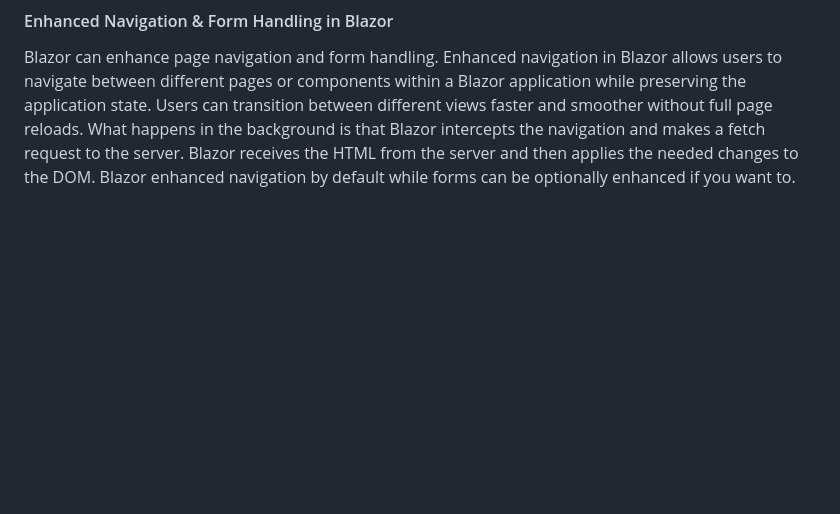
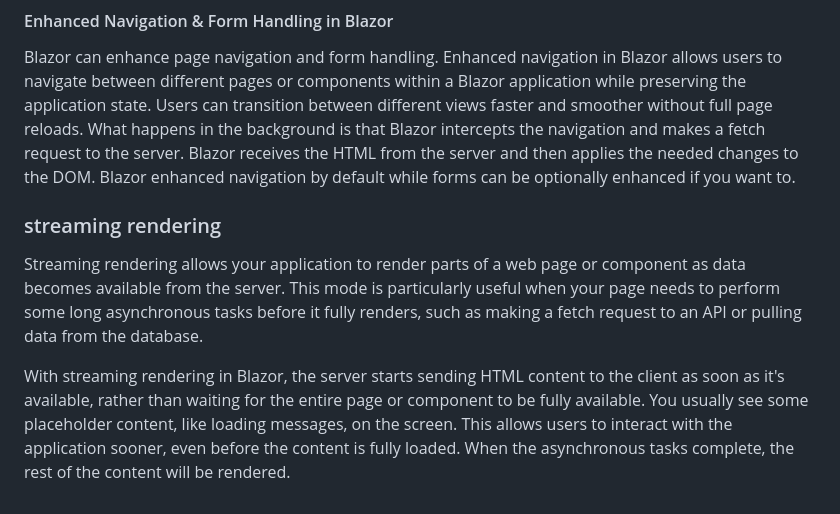
Before and after one commit to MenaTalhHossamAlden/Blazor-Fundamentals-Tutorial-Learn-Blazor-Step-by-Step, a Markdown page: README.md, the part around the change. GitHub-like rendering; blank space fills up the shorter version.

```diff
--- a/README.md
+++ b/README.md
@@ -65,3 +65,9 @@ Most of the components in our default Blazor app are statically rendered, such a
 #### Enhanced Navigation & Form Handling in Blazor
 
 Blazor can enhance page navigation and form handling. Enhanced navigation in Blazor allows users to navigate between different pages or components within a Blazor application while preserving the application state. Users can transition between different views faster and smoother without full page reloads. What happens in the background is that Blazor intercepts the navigation and makes a fetch request to the server. Blazor receives the HTML from the server and then applies the needed changes to the DOM. Blazor enhanced navigation by default while forms can be optionally enhanced if you want to.
+
+### streaming rendering
+
+Streaming rendering allows your application to render parts of a web page or component as data becomes available from the server. This mode is particularly useful when your page needs to perform some long asynchronous tasks before it fully renders, such as making a fetch request to an API or pulling data from the database.
+
+With streaming rendering in Blazor, the server starts sending HTML content to the client as soon as it's available, rather than waiting for the entire page or component to be fully available. You usually see some placeholder content, like loading messages, on the screen. This allows users to interact with the application sooner, even before the content is fully loaded. When the asynchronous tasks complete, the rest of the content will be rendered.
```
